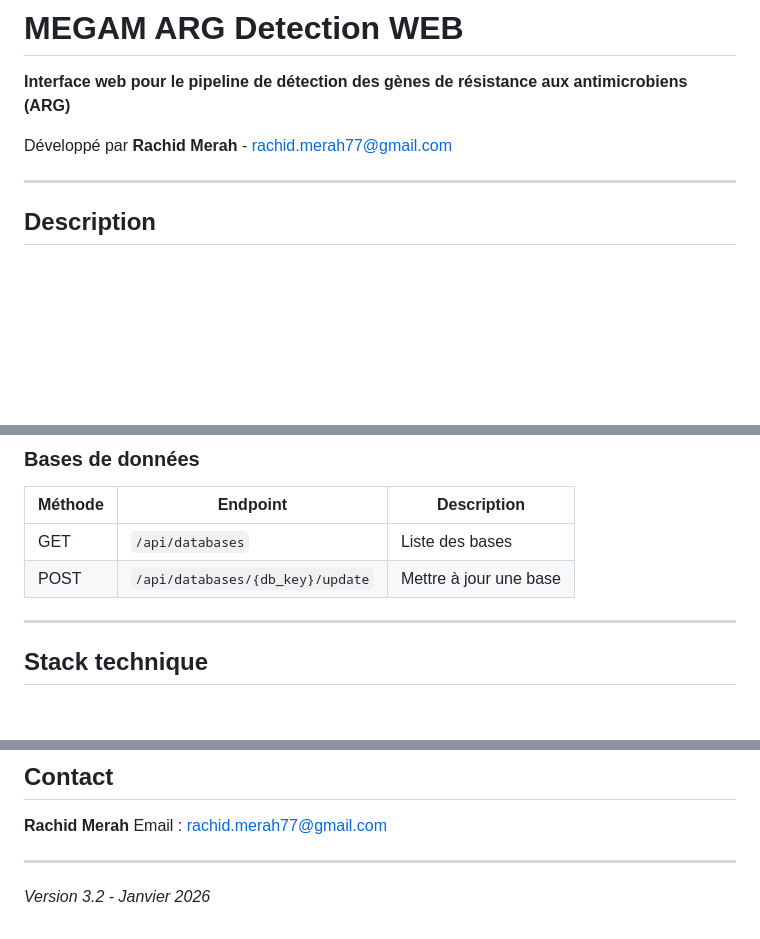
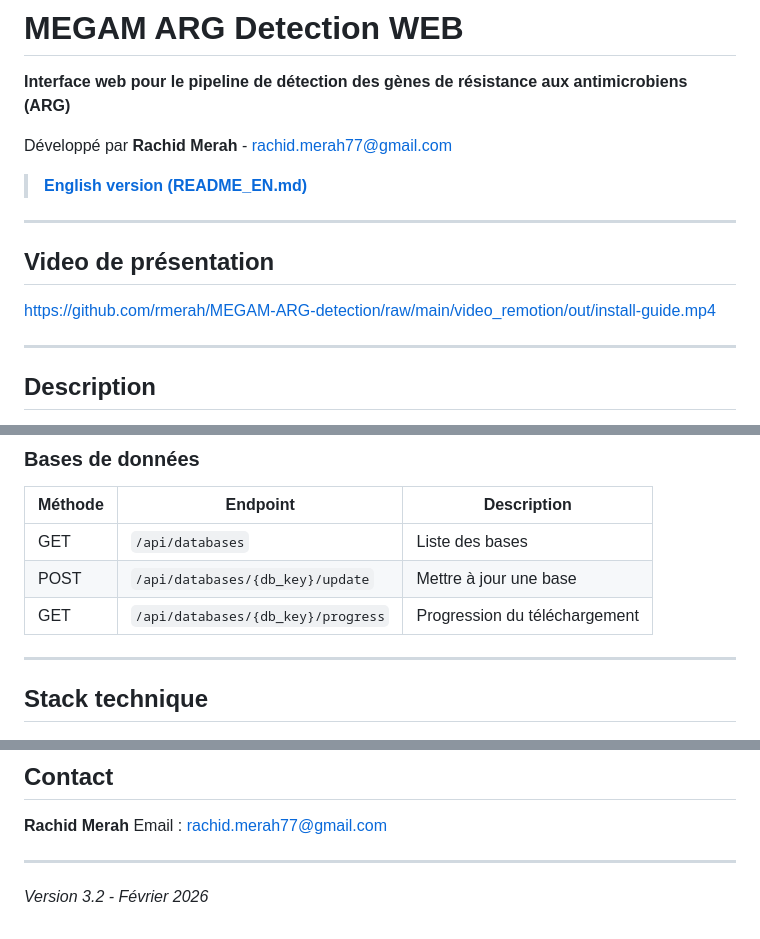
Before and after one commit to rmerah/MEGAM-ARG-detection, a Markdown page: README.md, 3 parts joined by grey strips. GitHub-like rendering; blank space fills up the shorter version.

```diff
--- a/README.md
+++ b/README.md
@@ -3,6 +3,14 @@
 **Interface web pour le pipeline de détection des gènes de résistance aux antimicrobiens (ARG)**
 
 Développé par **Rachid Merah** - rachid.merah77@gmail.com
+
+> **[English version (README_EN.md)](README_EN.md)**
+
+---
+
+## Video de présentation
+
+https://github.com/rmerah/MEGAM-ARG-detection/raw/main/video_remotion/out/install-guide.mp4
 
 ---
 
@@ -176,6 +184,7 @@ Ouvrir dans un navigateur : http://localhost:8080/form_launch_analysis.html
 |---------|----------|-------------|
 | GET | `/api/databases` | Liste des bases |
 | POST | `/api/databases/{db_key}/update` | Mettre à jour une base |
+| GET | `/api/databases/{db_key}/progress` | Progression du téléchargement |
 
 ---
 
@@ -256,4 +265,4 @@ Email : rachid.merah77@gmail.com
 
 ---
 
-*Version 3.2 - Janvier 2026*
+*Version 3.2 - Février 2026*
```
Also changed, not shown: README_EN.md (added, +268 -0 lines).
